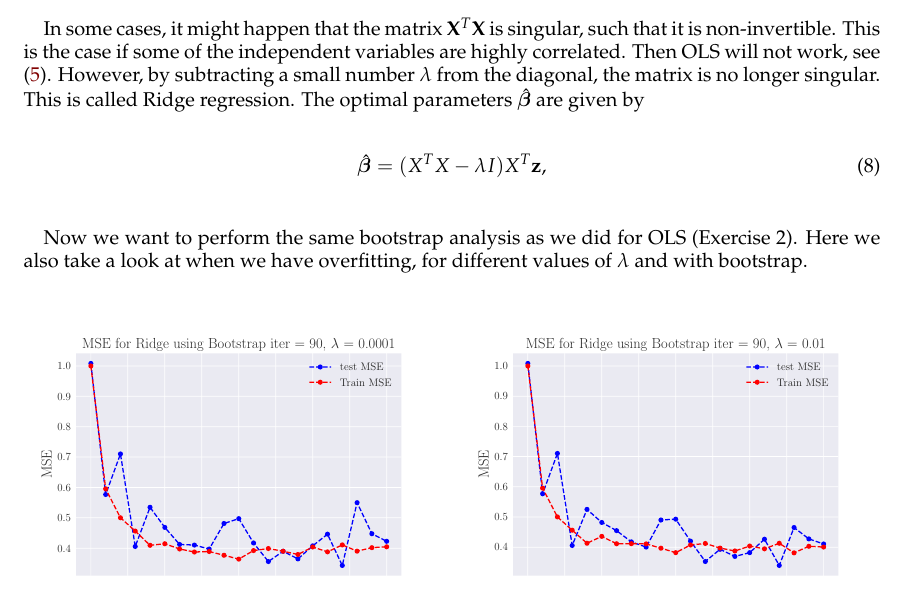
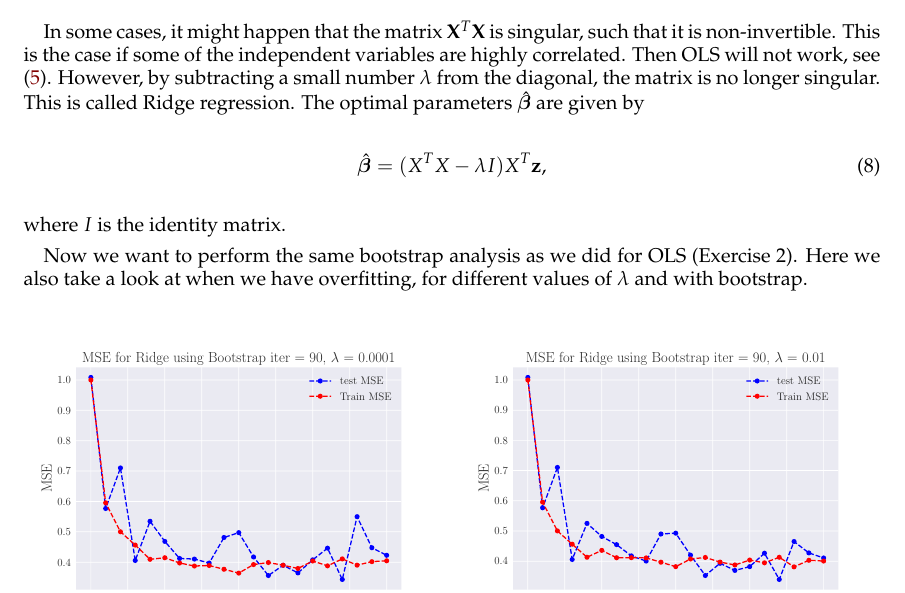
Before and after one commit to sigurdru/FYS-STK4155-Applied-Data-Analysis-and-Machine-Learning, a LaTeX paper (project1/tex/Project1.tex): part of page 10 of 21, cut so that both start at the same text. Compiled offline with pdfLaTeX.

Commit message:
update tex

```diff
--- a/project1/tex/Project1.tex
+++ b/project1/tex/Project1.tex
@@ -319,6 +319,7 @@ In some cases, it might happen that the matrix $\mathbf{X}^T\mathbf{X}$ is singu
 \begin{equation}
 	\boldsymbol{\hat{\beta}} = (X^TX-\lambda I)X^T\vc{z},
 \end{equation}
+where $I$ is  the identity matrix.
 
 Now we want to perform the same bootstrap analysis as we did for OLS (Exercise 2). Here we also take a look at when we have overfitting, for different values of $\lambda$ and with bootstrap.
 
```
